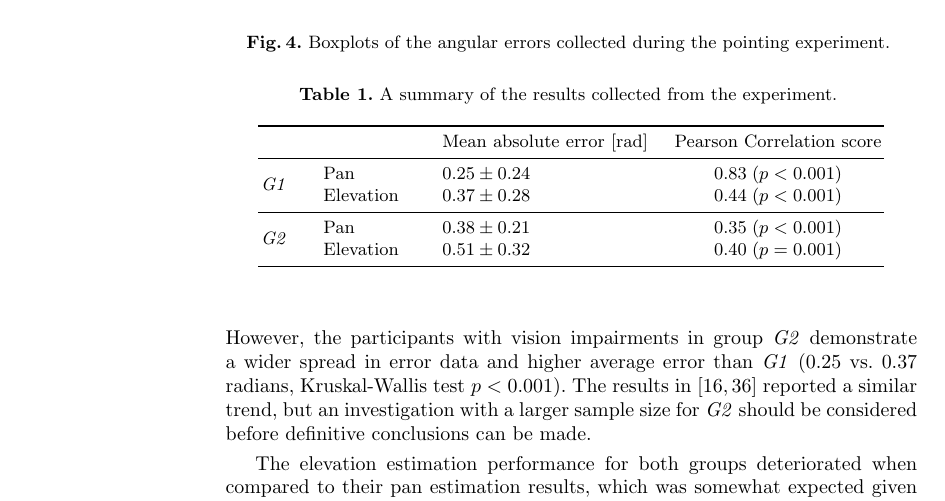
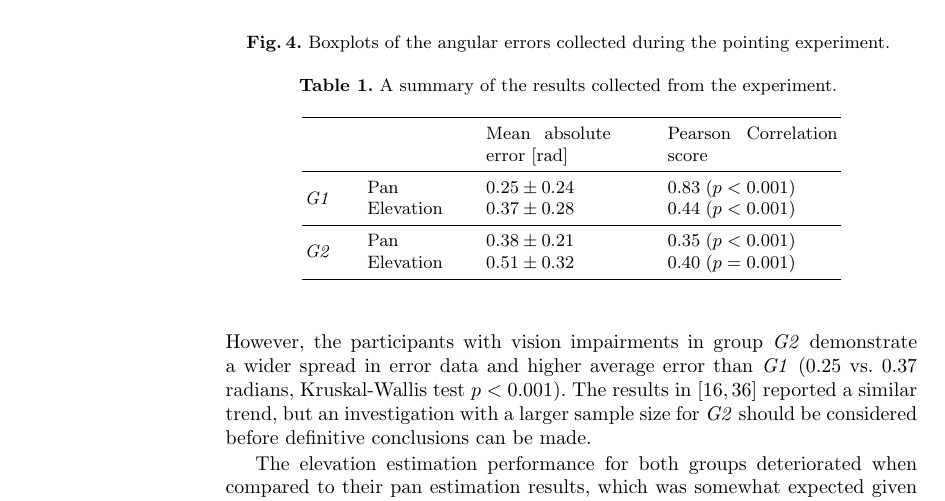
Before and after one commit to yassiezar/aeit2019, a LaTeX thesis (paper.tex): part of page 8 of 11, cut so that both start at the same text. Compiled offline with pdfLaTeX.

Commit message:
Adjusted table spacing

```diff
--- a/paper.tex
+++ b/paper.tex
@@ -208,7 +208,7 @@ These results are presented in the boxplots in \cref{fig:err-results} and summar
 \begin{table}
   \centering
   \caption{A summary of the results collected from the experiment. }\label{tab:results}
-  \begin{tabular}{p{1cm}p{2cm}p{4cm}c}
+  \begin{tabular}{p{1cm}p{2cm}p{2.2cm}@{\hskip 1cm}p{3cm}}
     \toprule
     &           & Mean absolute error [rad]  & Pearson Correlation score \\ \midrule
     \multirow{2}{*}{\textit{G1}} & Pan       & $0.25\pm0.24$ & $0.83\;(p<0.001)$ \\
```
